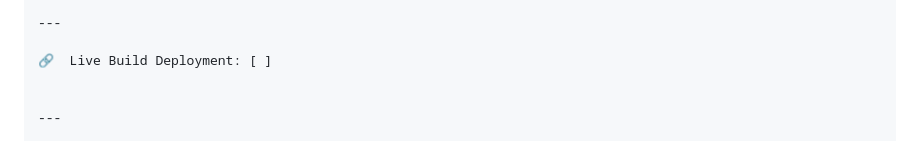
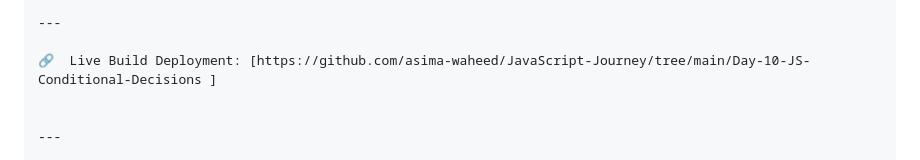
Before and after one commit to asima-waheed/JavaScript-Journey, a Markdown page: Day-10-JS-Conditional-Decisions/README.md, the part around the change. GitHub-like rendering.

Commit message:
Update README.md for Day 10 JavaScript practice

```diff
--- a/Day-10-JS-Conditional-Decisions/README.md
+++ b/Day-10-JS-Conditional-Decisions/README.md
@@ -109,7 +109,7 @@ JavaScript-Journey/
 
 ---
 
-🔗  Live Build Deployment: [ ]
+🔗  Live Build Deployment: [https://github.com/asima-waheed/JavaScript-Journey/tree/main/Day-10-JS-Conditional-Decisions ]
 
 
 ---
```
